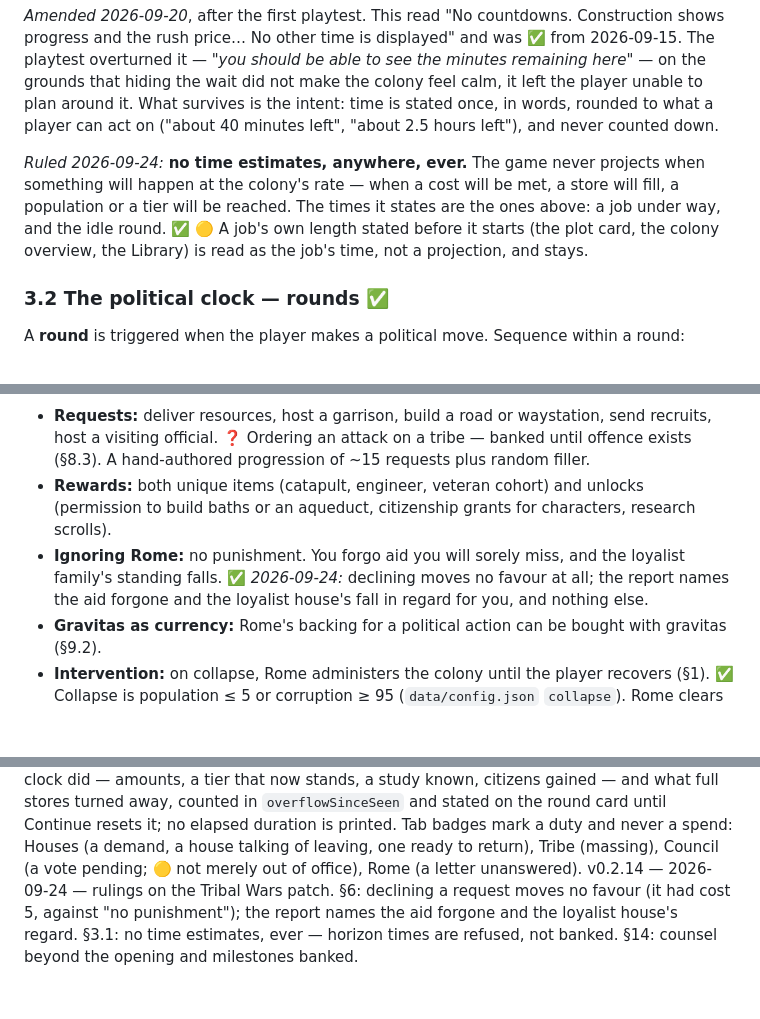
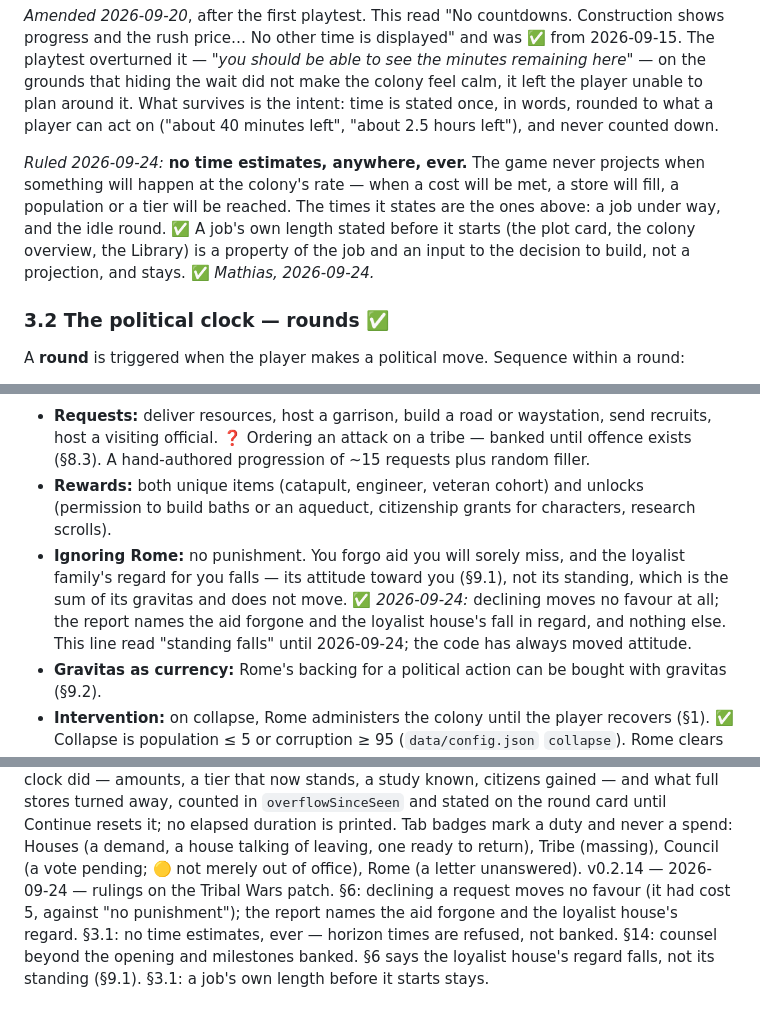
Before and after one commit to Mathiano/rome, a Markdown page: docs/DESIGN.md, 3 parts joined by grey strips. GitHub-like rendering; blank space fills up the shorter version.

Commit message:
Say regard, not standing, where Rome is ignored
§9.1 defines a house's standing as the sum of its members' gravitas and
its attitude toward the player as a separate thing. Declining Rome has
always moved the loyalist house's attitude, never its gravitas, so §6
now says its regard falls. §3.1's note that a job's own length stays
before it starts is confirmed by Mathias and marked settled.

Co-Authored-By: Claude Opus 5.5 <noreply@anthropic.com>
Claude-Session: https://claude.ai/code/session_019gWEAt7QYYwCTzQSSDj2Gm

```diff
--- a/docs/DESIGN.md
+++ b/docs/DESIGN.md
@@ -46,7 +46,7 @@ Resource accrual, construction timers, site yields and research progress run on
 
 *Amended 2026-09-20*, after the first playtest. This read "No countdowns. Construction shows progress and the rush price… No other time is displayed" and was ✅ from 2026-09-15. The playtest overturned it — *"you should be able to see the minutes remaining here"* — on the grounds that hiding the wait did not make the colony feel calm, it left the player unable to plan around it. What survives is the intent: time is stated once, in words, rounded to what a player can act on ("about 40 minutes left", "about 2.5 hours left"), and never counted down.
 
-*Ruled 2026-09-24:* **no time estimates, anywhere, ever.** The game never projects when something will happen at the colony's rate — when a cost will be met, a store will fill, a population or a tier will be reached. The times it states are the ones above: a job under way, and the idle round. ✅ 🟡 A job's own length stated before it starts (the plot card, the colony overview, the Library) is read as the job's time, not a projection, and stays.
+*Ruled 2026-09-24:* **no time estimates, anywhere, ever.** The game never projects when something will happen at the colony's rate — when a cost will be met, a store will fill, a population or a tier will be reached. The times it states are the ones above: a job under way, and the idle round. ✅ A job's own length stated before it starts (the plot card, the colony overview, the Library) is a property of the job and an input to the decision to build, not a projection, and stays. ✅ *Mathias, 2026-09-24.*
 
 ### 3.2 The political clock — rounds ✅
 
@@ -174,7 +174,7 @@ An institution, not a person. Rome wants the colony to succeed and is not abusiv
 
 - **Requests:** deliver resources, host a garrison, build a road or waystation, send recruits, host a visiting official. ❓ Ordering an attack on a tribe — banked until offence exists (§8.3). A hand-authored progression of ~15 requests plus random filler.
 - **Rewards:** both unique items (catapult, engineer, veteran cohort) and unlocks (permission to build baths or an aqueduct, citizenship grants for characters, research scrolls).
-- **Ignoring Rome:** no punishment. You forgo aid you will sorely miss, and the loyalist family's standing falls. ✅ *2026-09-24:* declining moves no favour at all; the report names the aid forgone and the loyalist house's fall in regard for you, and nothing else.
+- **Ignoring Rome:** no punishment. You forgo aid you will sorely miss, and the loyalist family's regard for you falls — its attitude toward you (§9.1), not its standing, which is the sum of its gravitas and does not move. ✅ *2026-09-24:* declining moves no favour at all; the report names the aid forgone and the loyalist house's fall in regard, and nothing else. This line read "standing falls" until 2026-09-24; the code has always moved attitude.
 - **Gravitas as currency:** Rome's backing for a political action can be bought with gravitas (§9.2).
 - **Intervention:** on collapse, Rome administers the colony until the player recovers (§1). ✅ Collapse is population ≤ 5 or corruption ≥ 95 (`data/config.json` `collapse`). Rome clears the council, zeroes corruption, grants supplies and administers for 4 rounds. Research and the family survive.
 
@@ -372,4 +372,4 @@ v0.2.10 — 2026-09-23 — §4.4, §4.5, §3.1, §12: the Village panel opens on
 v0.2.11 — 2026-09-23 — §12 built as UX: the opening counsel. A finite line of steps in `data/advisor.json` (🟡 content, first pass) read off the colony rather than stored, shown one at a time on a card that points at the plot, hex or tab and states any shortfall in units; "Enough counsel" puts it away per save. The founding card says who you are from the same file (§1), and the round report ends on "Before you go" — what is under way, who is massing, what is asked, and the hours to the idle round, each once in rounded words (§3.1).
 v0.2.12 — 2026-09-23 — §3.2, §3.3, §8.2, §11 built as UX: the reports archive. Every raid, site raid, scout, envoy, vote and letter from Rome is written as a record beside its log line by the same call (`state.reports`, capped by `config.reports.max` 🟡), and every round keeps its before → after ledger (`state.history`, `config.history.max` 🟡). The raid report shows the four named terms of §8.2 with their multipliers folded in and no roll; fear is the observed change. The Log tab is labelled Reports (its id stays `log`): rounds newest first, a folder per kind derived from the report kinds, the log lines inside each round. The round card carries the ledger and the cards; the away digest stacks the rounds with one tally line. Rome's +5 favour and +3 loyalist regard on a completed request move from code to `config.rome` 🟡, values unchanged.
 v0.2.13 — 2026-09-23 — §12, §3.1, §4.2, §4.4, §4.5 as UX: the town-and-loop surfaces. The Village tab opens on a Due block — every job under way with its time left, everything landing at the next round, everything at a named round, and the hours to the idle round, each once in rounded words and each a link — from one collector the round card's "Before you go" footer shares. A summary card under it: the Forum's tier as the colony's, the wall, plots raised of eighteen (the wall named, not counted, per §4.5), population from its founding number, holdings with their yield, sites seen, the four houses' standing with the player's marked, Rome, the Library, and the walls against the strongest tribe; no tier total and no chart. The header's muted line gains the wall, the plots and the holdings. A player who returns finds a strip of what the village clock did — amounts, a tier that now stands, a study known, citizens gained — and what full stores turned away, counted in `overflowSinceSeen` and stated on the round card until Continue resets it; no elapsed duration is printed. Tab badges mark a duty and never a spend: Houses (a demand, a house talking of leaving, one ready to return), Tribe (massing), Council (a vote pending; 🟡 not merely out of office), Rome (a letter unanswered).
-v0.2.14 — 2026-09-24 — rulings on the Tribal Wars patch. §6: declining a request moves no favour (it had cost 5, against "no punishment"); the report names the aid forgone and the loyalist house's regard. §3.1: no time estimates, ever — horizon times are refused, not banked. §14: counsel beyond the opening and milestones banked.
+v0.2.14 — 2026-09-24 — rulings on the Tribal Wars patch. §6: declining a request moves no favour (it had cost 5, against "no punishment"); the report names the aid forgone and the loyalist house's regard. §3.1: no time estimates, ever — horizon times are refused, not banked. §14: counsel beyond the opening and milestones banked. §6 says the loyalist house's regard falls, not its standing (§9.1). §3.1: a job's own length before it starts stays.
```
